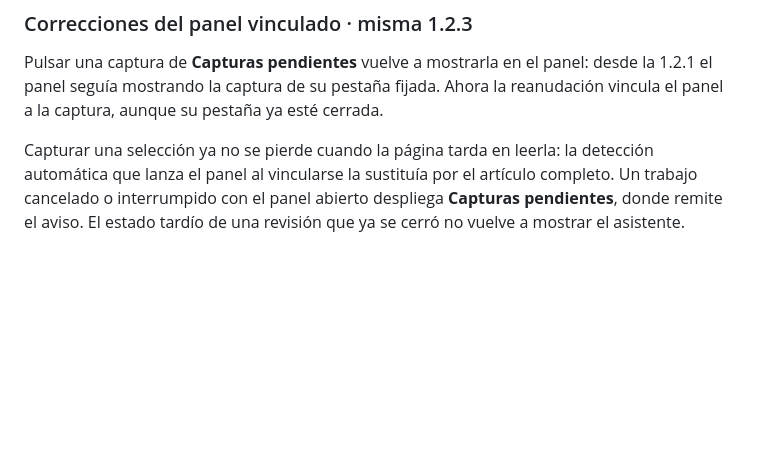
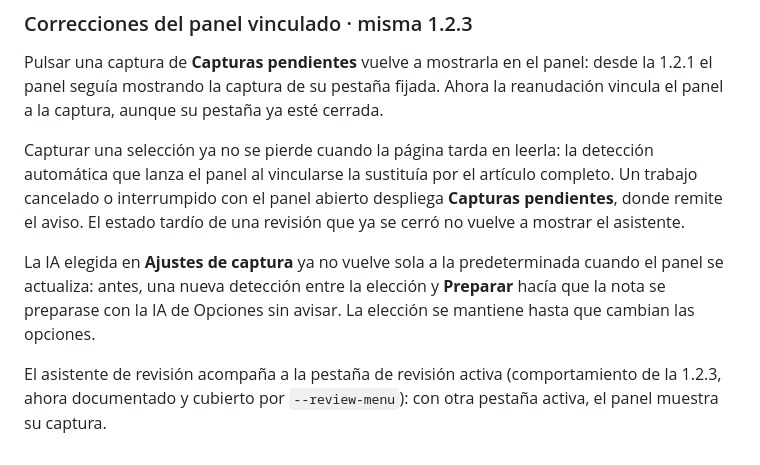
Before and after one commit to samuhlo/anaco-ob, a Markdown page: docs/HISTORIAL.md, the part around the change. GitHub-like rendering; blank space fills up the shorter version.

```diff
--- a/docs/HISTORIAL.md
+++ b/docs/HISTORIAL.md
@@ -133,3 +133,7 @@ La búsqueda de enlaces de un curso pasa a ser **Varios enlaces → Desde un cur
 Pulsar una captura de **Capturas pendientes** vuelve a mostrarla en el panel: desde la 1.2.1 el panel seguía mostrando la captura de su pestaña fijada. Ahora la reanudación vincula el panel a la captura, aunque su pestaña ya esté cerrada.
 
 Capturar una selección ya no se pierde cuando la página tarda en leerla: la detección automática que lanza el panel al vincularse la sustituía por el artículo completo. Un trabajo cancelado o interrumpido con el panel abierto despliega **Capturas pendientes**, donde remite el aviso. El estado tardío de una revisión que ya se cerró no vuelve a mostrar el asistente.
+
+La IA elegida en **Ajustes de captura** ya no vuelve sola a la predeterminada cuando el panel se actualiza: antes, una nueva detección entre la elección y **Preparar** hacía que la nota se preparase con la IA de Opciones sin avisar. La elección se mantiene hasta que cambian las opciones.
+
+El asistente de revisión acompaña a la pestaña de revisión activa (comportamiento de la 1.2.3, ahora documentado y cubierto por `--review-menu`): con otra pestaña activa, el panel muestra su captura.
```
Also changed, not shown: PRUEBA.md (+1 -1 lines), docs/VALIDACION.md (+7 -0 lines).
